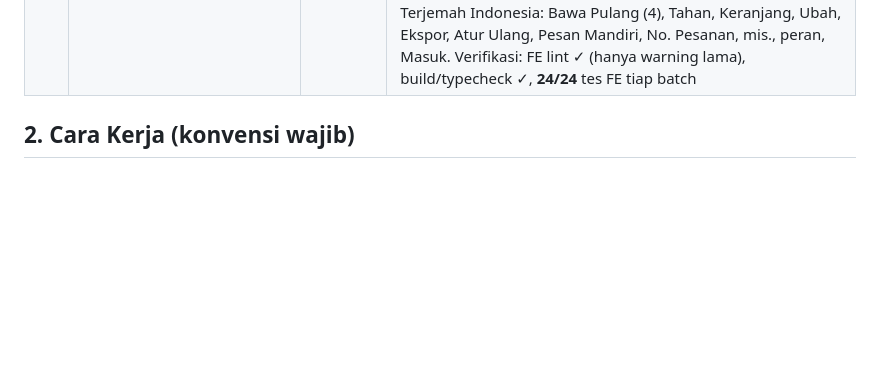
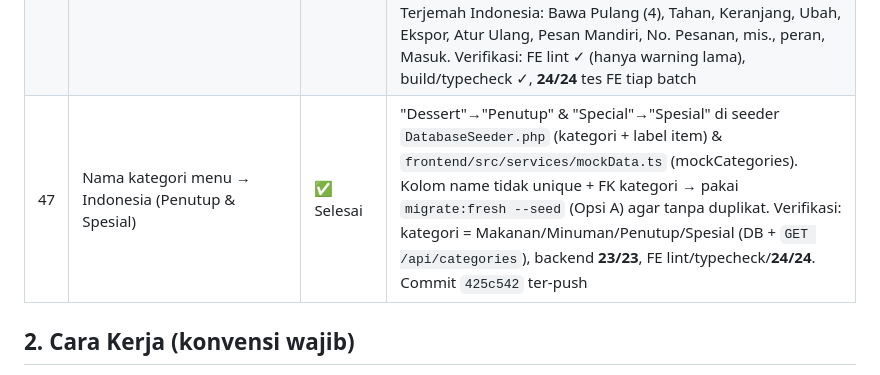
Before and after one commit to fadhilfaith48/dineflow-pos, a Markdown page: frontend/PROGRESS.md, the part around one of its changes. GitHub-like rendering; blank space fills up the shorter version.

Commit message:
docs(progress): catat terjemahan nama kategori menu (Penutup & Spesial)

```diff
--- a/frontend/PROGRESS.md
+++ b/frontend/PROGRESS.md
@@ -52,6 +52,7 @@ Dokumen progres & roadmap pengembangan frontend. **Baca di awal setiap sesi**, u
 | 44 | Bayar di Muka (Prepay) semua kanal + integrasi DOKU QRIS | ✅ Selesai | D1 backend ✅ (22 tes) & D2 frontend ✅ (tsc/build/lint/17 tes). Alur: semua kanal order dibuat `menunggu` (belum ke dapur) → bayar di muka (kasir: Tunai ATAU QRIS DOKU; self-order & pelayan: QRIS DOKU — pelayan tunjukkan QR di HP/tablet) → status `paid` → order `diproses` (KDS) + meja `terisi`. Tombol "Konfirmasi" kasir **dihapus** (lunas → otomatis ke dapur). Tambah endpoint/aksi `complete` (Tandai Selesai) → `selesai` + meja `perlu-dibersihkan`. `PAYMENT_DRIVER=mock` default (demo tanpa kredensial DOKU); switch ke `doku` cukup 1 env + set kredensial. D3 (deploy DOKU produksi/sandbox) belum dimulai |
 | 45 | Self-order pilih metode bayar + barcode kasir (QR-URL + scan kamera) | ✅ Selesai | Frontend: self-order setelah "Lanjut ke Pembayaran" → layar **pilih metode** (QRIS langsung / **Bayar di Kasir**). Bayar di Kasir: barcode kini **URL** `${origin}/order/ORD-XXXX` (HP scan → buka tracking; alat kasir → mengandung nomor). Route publik `/order/:orderNumber` → `OrderTrackingPage` (tanpa login, real-time `order.{orderNumber}`), UI tracking diekstrak ke komponen `OrderTracking` (dipakai MenuPage + halaman baru). **Kotak scan** tab Masuk Kasir (`KasirScanBox`): input (barcode gun USB = ketik+Enter) ATAU tombol kamera (`ScanCameraModal` via lib `html5-qrcode`, ganti Belakang/Depan); ekstraksi nomor via `lib/scan.ts` (`ORD-\d{4}`, tolerir URL/teks polos) → buka modal Bayar; feedback bila tidak dikenali. Backend: **fix bug** `PaymentResource($order)` di `store` → `PaymentResource($order->payment)` (field payment sebelumnya null → struk rusak); endpoint publik `GET /order-status/{orderNumber}` (track). Verifikasi: backend 23/23 tes, FE build/lint/22 tes (5 tes scan baru). Catatan keamanan: kamera wajib HTTPS di produksi; di dev lokal pakai barcode gun/ketik manual |
 | 46 | Audit konsistensi frontend menyeluruh (A1 + Status + Visual + Bahasa) | ✅ Selesai | Sesi audit opsi a+b: verifikasi konsistensi search, status/badge, token desain, bahasa, responsif; lalu perbaikan 5 batch ter-push. **(Batch 1)** Self-order dapat pesan kosong "Tidak ada menu ditemukan." saat hasil filter/search habis (`MenuPage`), pola Kasir/Pelayan. **(Batch 2)** Ekstrak semua pemetaan status ke **`lib/statusConfig.ts`** (sumber tunggal: `orderStatusBadge/Label/Bar`, `itemStatusBadge/Label`, `tableStatusLabel`) dipakai OrderList, OrderTracking, TablePickerModal — hapus duplikasi lokal; **fix bug** order `dibatalkan` di OrderTracking dulu jatuh ke `'new'` kini `'cancelled'`; `diproses` OrderList `neutral`→`cooking` seragam; label meja kasir "Bersihkan"→"Perlu Dibersihkan". **(Batch 3)** Kapitalisasi label status item & order ("baru"→"Baru") di OrderTicket, OrderTracking, OrderList (+order-level `orderStatusLabel`). **(Batch 4)** Token: overlay QRIS Pelayan `bg-black/60`+`shadow-xl`→`bg-text-primary/40`+`shadow-modal`; `font-num` harga varian menu (MenuManagement, MenuPage ×2, WaiterOrder). **(Batch 5)** Terjemah Indonesia: Bawa Pulang (4), Tahan, Keranjang, Ubah, Ekspor, Atur Ulang, Pesan Mandiri, No. Pesanan, mis., peran, Masuk. Verifikasi: FE lint ✓ (hanya warning lama), build/typecheck ✓, **24/24** tes FE tiap batch |
+| 47 | Nama kategori menu → Indonesia (Penutup & Spesial) | ✅ Selesai | "Dessert"→"Penutup" & "Special"→"Spesial" di seeder `DatabaseSeeder.php` (kategori + label item) & `frontend/src/services/mockData.ts` (mockCategories). Kolom name tidak unique + FK kategori → pakai `migrate:fresh --seed` (Opsi A) agar tanpa duplikat. Verifikasi: kategori = Makanan/Minuman/Penutup/Spesial (DB + `GET /api/categories`), backend **23/23**, FE lint/typecheck/**24/24**. Commit `425c542` ter-push |
 
 ## 2. Cara Kerja (konvensi wajib)
 
```
Also changed, not shown: other parts of frontend/PROGRESS.md (+1 -0 lines).
